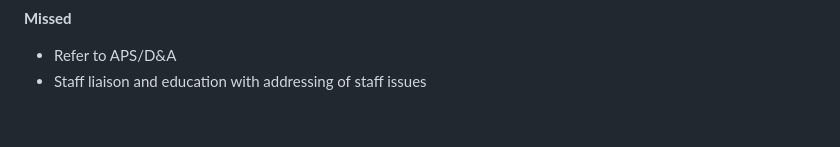
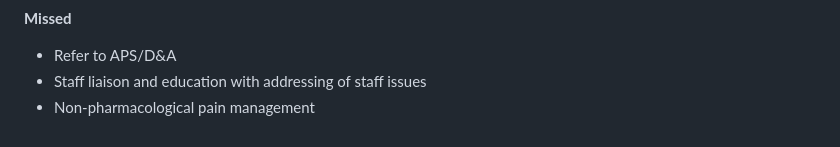
Before and after one commit to aceliwang/potatopsych, a Markdown page: Practice - RANZCP MEQ.md, the part around the change. GitHub-like rendering.

```diff
--- a/Practice - RANZCP MEQ.md
+++ b/Practice - RANZCP MEQ.md
@@ -821,3 +821,4 @@ You are working as the junior consultant in a large general hospital. Tony, aged
 **Missed**
 - Refer to APS/D&A
 - Staff liaison and education with addressing of staff issues
+- Non-pharmacological pain management
```
Also changed, not shown: Practice - RANZCP Sarah's Compilation.md (added, +168 -0 lines).
